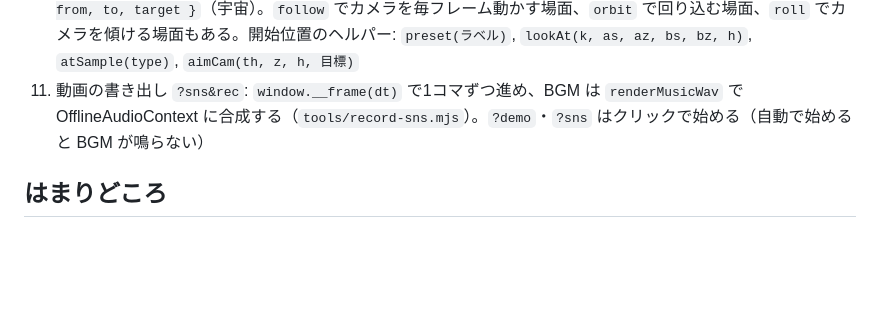
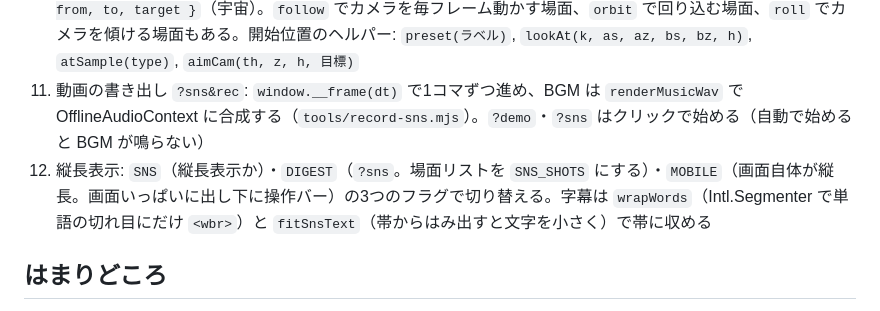
Before and after one commit to kasei-san/oneill-colony, a Markdown page: CLAUDE.md, the part around the change. Rendered like a GitHub page; blank space fills up the shorter version.

```diff
--- a/CLAUDE.md
+++ b/CLAUDE.md
@@ -22,6 +22,7 @@
 9. 昼夜（`updateDayNight()`）、プレイヤー操作、`PRESETS`（ワープ）、ミニマップ、音（環境音・BGM とも WebAudio 合成）
 10. ガイドツアー `SHOTS`（PC版）と `SNS_SHOTS`（`?sns` の縦長ダイジェスト。`SHOTLIST()` が今のモードの方を返す）: 1場面 = `{ ch, t, x, dur, from, d }`（地上: from で開始位置、d で移動量）または `space: { mode, from, to, target }`（宇宙）。`follow` でカメラを毎フレーム動かす場面、`orbit` で回り込む場面、`roll` でカメラを傾ける場面もある。開始位置のヘルパー: `preset(ラベル)`, `lookAt(k, as, az, bs, bz, h)`, `atSample(type)`, `aimCam(th, z, h, 目標)`
 11. 動画の書き出し `?sns&rec`: `window.__frame(dt)` で1コマずつ進め、BGM は `renderMusicWav` で OfflineAudioContext に合成する（`tools/record-sns.mjs`）。`?demo`・`?sns` はクリックで始める（自動で始めると BGM が鳴らない）
+12. 縦長表示: `SNS`（縦長表示か）・`DIGEST`（`?sns`。場面リストを `SNS_SHOTS` にする）・`MOBILE`（画面自体が縦長。画面いっぱいに出し下に操作バー）の3つのフラグで切り替える。字幕は `wrapWords`（Intl.Segmenter で単語の切れ目にだけ `<wbr>`）と `fitSnsText`（帯からはみ出すと文字を小さく）で帯に収める
 
 ## はまりどころ
 
```
Also changed, not shown: README.md (+1 -1 lines).
